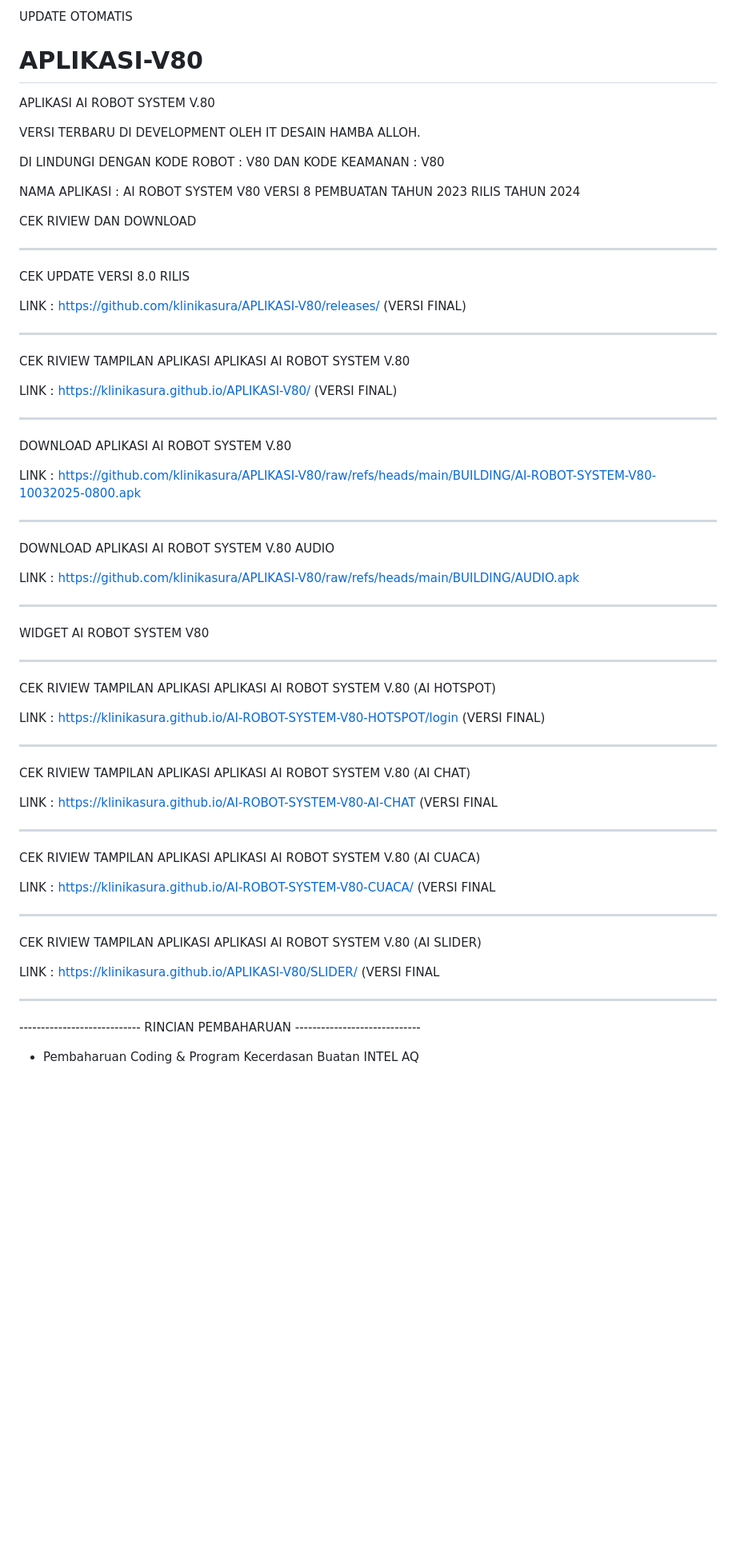
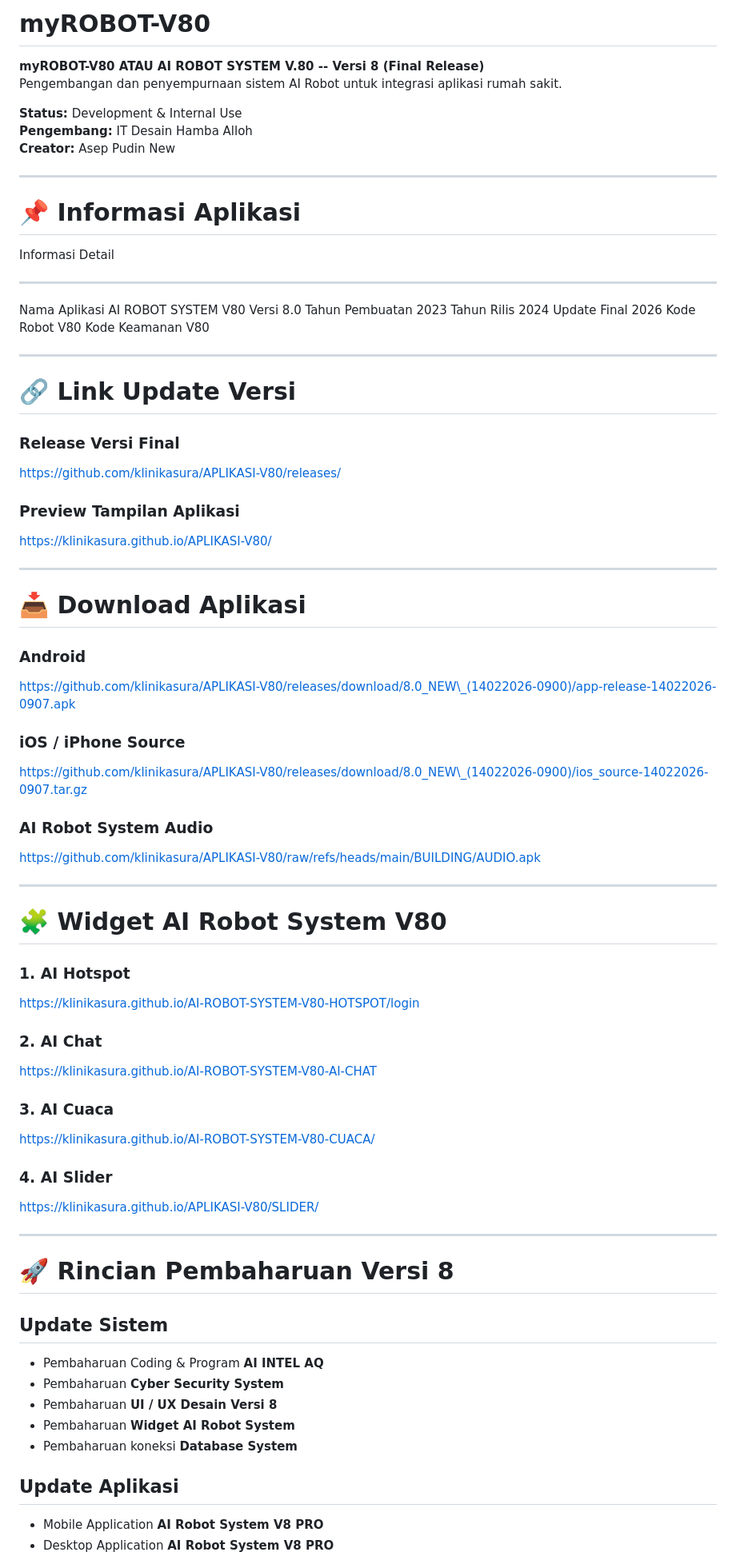
Before and after one commit to klinikasura/AI-ROBOT-SYSTEM-V80-CUACA, a Markdown page: README.md, the part around one of its changes. Shown at 80% size. Drawn GitHub-style; blank space fills up the shorter version.

```diff
--- a/README.md
+++ b/README.md
@@ -1,73 +1,89 @@
-UPDATE OTOMATIS
+# myROBOT-V80
 
-# APLIKASI-V80
-APLIKASI AI ROBOT SYSTEM V.80
+**myROBOT-V80 ATAU AI ROBOT SYSTEM V.80 -- Versi 8 (Final Release)**\
+Pengembangan dan penyempurnaan sistem AI Robot untuk integrasi aplikasi
+rumah sakit.
 
-VERSI TERBARU DI DEVELOPMENT OLEH IT DESAIN HAMBA ALLOH.
+**Status:** Development & Internal Use\
+**Pengembang:** IT Desain Hamba Alloh\
+**Creator:** Asep Pudin New
 
-DI LINDUNGI DENGAN KODE ROBOT : V80 DAN KODE KEAMANAN : V80
+------------------------------------------------------------------------
 
+# 📌 Informasi Aplikasi
 
-NAMA APLIKASI : AI ROBOT SYSTEM V80 VERSI 8
-PEMBUATAN TAHUN 2023 RILIS TAHUN 2024
+  Informasi         Detail
+  ----------------- ---------------------
+  Nama Aplikasi     AI ROBOT SYSTEM V80
+  Versi             8.0
+  Tahun Pembuatan   2023
+  Tahun Rilis       2024
+  Update Final      2026
+  Kode Robot        V80
+  Kode Keamanan     V80
 
-CEK RIVIEW DAN DOWNLOAD
+------------------------------------------------------------------------
 
-  -------------------------------------------------------------------------------
-CEK UPDATE VERSI 8.0 RILIS
+# 🔗 Link Update Versi
 
-LINK : https://github.com/klinikasura/APLIKASI-V80/releases/ (VERSI FINAL)
+### Release Versi Final
 
-  -------------------------------------------------------------------------------
+https://github.com/klinikasura/APLIKASI-V80/releases/
 
-CEK RIVIEW TAMPILAN APLIKASI APLIKASI AI ROBOT SYSTEM V.80
+### Preview Tampilan Aplikasi
 
-LINK : https://klinikasura.github.io/APLIKASI-V80/ (VERSI FINAL)
+https://klinikasura.github.io/APLIKASI-V80/
 
-  -------------------------------------------------------------------------------
+------------------------------------------------------------------------
 
-DOWNLOAD APLIKASI AI ROBOT SYSTEM V.80
+# 📥 Download Aplikasi
 
-LINK : https://github.com/klinikasura/APLIKASI-V80/raw/refs/heads/main/BUILDING/AI-ROBOT-SYSTEM-V80-10032025-0800.apk
+### Android
 
-  -------------------------------------------------------------------------------
+https://github.com/klinikasura/APLIKASI-V80/releases/download/8.0_NEW\_(14022026-0900)/app-release-14022026-0907.apk
 
-DOWNLOAD APLIKASI AI ROBOT SYSTEM V.80 AUDIO
+### iOS / iPhone Source
 
-LINK : https://github.com/klinikasura/APLIKASI-V80/raw/refs/heads/main/BUILDING/AUDIO.apk
+https://github.com/klinikasura/APLIKASI-V80/releases/download/8.0_NEW\_(14022026-0900)/ios_source-14022026-0907.tar.gz
 
-  -------------------------------------------------------------------------------
+### AI Robot System Audio
 
-WIDGET AI ROBOT SYSTEM V80
+https://github.com/klinikasura/APLIKASI-V80/raw/refs/heads/main/BUILDING/AUDIO.apk
 
-  -------------------------------------------------------------------------------
+------------------------------------------------------------------------
 
-CEK RIVIEW TAMPILAN APLIKASI APLIKASI AI ROBOT SYSTEM V.80 (AI HOTSPOT)
+# 🧩 Widget AI Robot System V80
 
-LINK : https://klinikasura.github.io/AI-ROBOT-SYSTEM-V80-HOTSPOT/login (VERSI FINAL)
+### 1. AI Hotspot
 
-  -----------------------------------------------------------------------------
+https://klinikasura.github.io/AI-ROBOT-SYSTEM-V80-HOTSPOT/login
 
-CEK RIVIEW TAMPILAN APLIKASI APLIKASI AI ROBOT SYSTEM V.80 (AI CHAT)
+### 2. AI Chat
 
-LINK : https://klinikasura.github.io/AI-ROBOT-SYSTEM-V80-AI-CHAT (VERSI FINAL
+https://klinikasura.github.io/AI-ROBOT-SYSTEM-V80-AI-CHAT
 
-  -----------------------------------------------------------------------------
+### 3. AI Cuaca
 
-CEK RIVIEW TAMPILAN APLIKASI APLIKASI AI ROBOT SYSTEM V.80 (AI CUACA)
+https://klinikasura.github.io/AI-ROBOT-SYSTEM-V80-CUACA/
 
-LINK : https://klinikasura.github.io/AI-ROBOT-SYSTEM-V80-CUACA/ (VERSI FINAL
+### 4. AI Slider
 
-  -----------------------------------------------------------------------------
+https://klinikasura.github.io/APLIKASI-V80/SLIDER/
 
-CEK RIVIEW TAMPILAN APLIKASI APLIKASI AI ROBOT SYSTEM V.80 (AI SLIDER)
+------------------------------------------------------------------------
 
-LINK : https://klinikasura.github.io/APLIKASI-V80/SLIDER/ (VERSI FINAL
+# 🚀 Rincian Pembaharuan Versi 8
 
-  -------------------------------------------------------------------------------
+## Update Sistem
 
+-   Pembaharuan Coding & Program **AI INTEL AQ**
+-   Pembaharuan **Cyber Security System**
+-   Pembaharuan **UI / UX Desain Versi 8**
+-   Pembaharuan **Widget AI Robot System**
+-   Pembaharuan koneksi **Database System**
 
-  ---------------------------- RINCIAN PEMBAHARUAN -----------------------------
+## Update Aplikasi
 
-- Pembaharuan Coding & Program Kecerdasan Buatan INTEL AQ
+-   Mobile Application **AI Robot System V8 PRO**
+-   Desktop Application **AI Robot System V8 PRO**
 
```
Also changed, not shown: other parts of README.md (+70 -79 lines).
